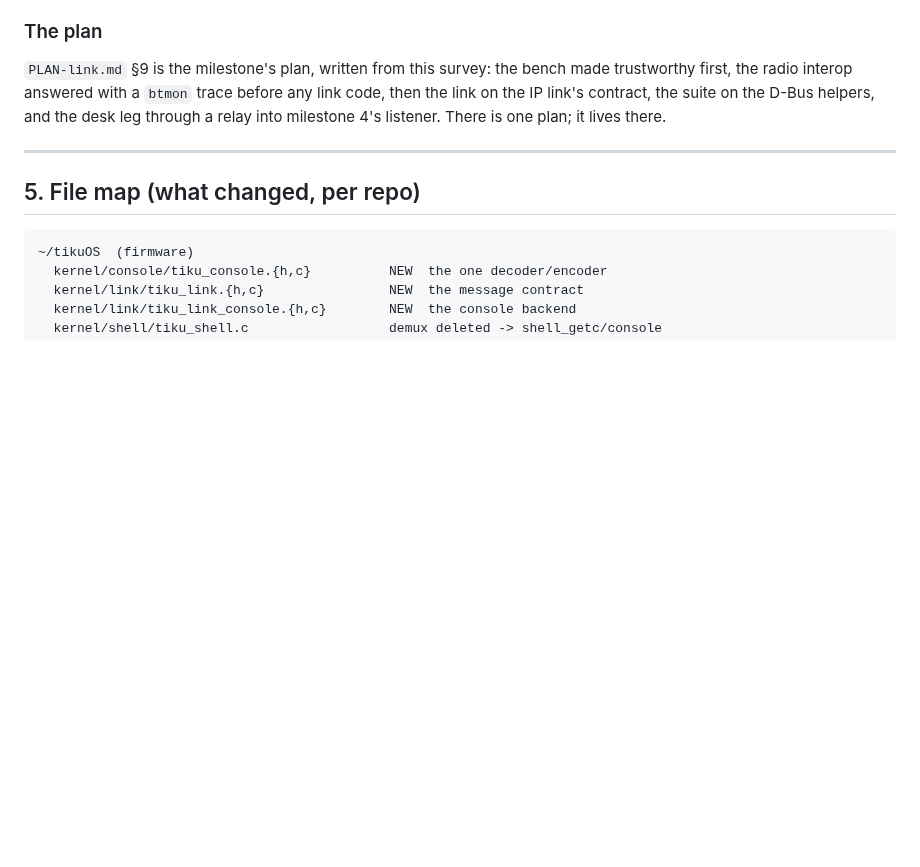
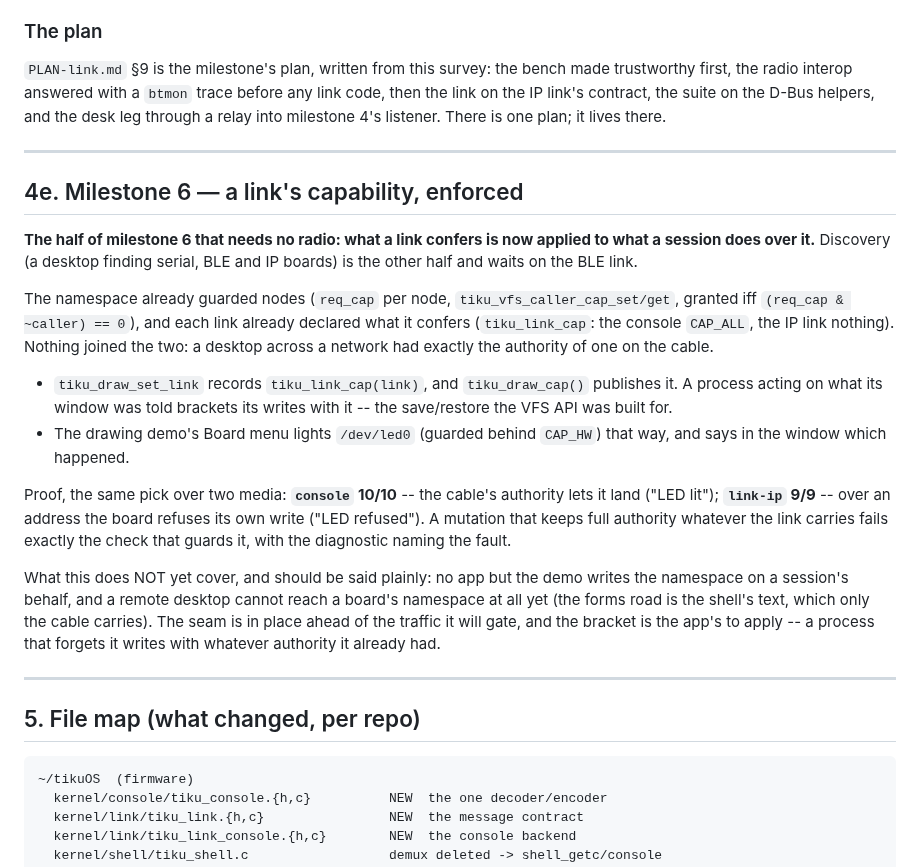
Before and after one commit to tikuos/TikuDesktop, a Markdown page: tikudesktopchange.md, the part around the change. Rendered like a GitHub page; blank space fills up the shorter version.

Commit message:
Docs: What a link confers, and what it does not yet reach
- The handoff records the capability seam: the session carries what its link confers and a guarded write is held to it
- Named plainly: no app but the demo writes on a session's behalf, and a remote desktop cannot reach a board's namespace yet

````diff
--- a/tikudesktopchange.md
+++ b/tikudesktopchange.md
@@ -625,6 +625,39 @@ milestone 4's listener.  There is one plan; it lives there.
 
 ---
 
+## 4e. Milestone 6 — a link's capability, enforced
+
+**The half of milestone 6 that needs no radio: what a link confers is now
+applied to what a session does over it.**  Discovery (a desktop finding
+serial, BLE and IP boards) is the other half and waits on the BLE link.
+
+The namespace already guarded nodes (`req_cap` per node,
+`tiku_vfs_caller_cap_set/get`, granted iff `(req_cap & ~caller) == 0`), and
+each link already declared what it confers (`tiku_link_cap`: the console
+`CAP_ALL`, the IP link nothing).  Nothing joined the two: a desktop across
+a network had exactly the authority of one on the cable.
+
+- `tiku_draw_set_link` records `tiku_link_cap(link)`, and `tiku_draw_cap()`
+  publishes it.  A process acting on what its window was told brackets its
+  writes with it -- the save/restore the VFS API was built for.
+- The drawing demo's Board menu lights `/dev/led0` (guarded behind
+  `CAP_HW`) that way, and says in the window which happened.
+
+Proof, the same pick over two media: **`console` 10/10** -- the cable's
+authority lets it land ("LED lit"); **`link-ip` 9/9** -- over an address
+the board refuses its own write ("LED refused").  A mutation that keeps
+full authority whatever the link carries fails exactly the check that
+guards it, with the diagnostic naming the fault.
+
+What this does NOT yet cover, and should be said plainly: no app but the
+demo writes the namespace on a session's behalf, and a remote desktop
+cannot reach a board's namespace at all yet (the forms road is the shell's
+text, which only the cable carries).  The seam is in place ahead of the
+traffic it will gate, and the bracket is the app's to apply -- a process
+that forgets it writes with whatever authority it already had.
+
+---
+
 ## 5. File map (what changed, per repo)
 
 ```
````
Also changed, not shown: PLAN-link.md (+1 -1 lines).
